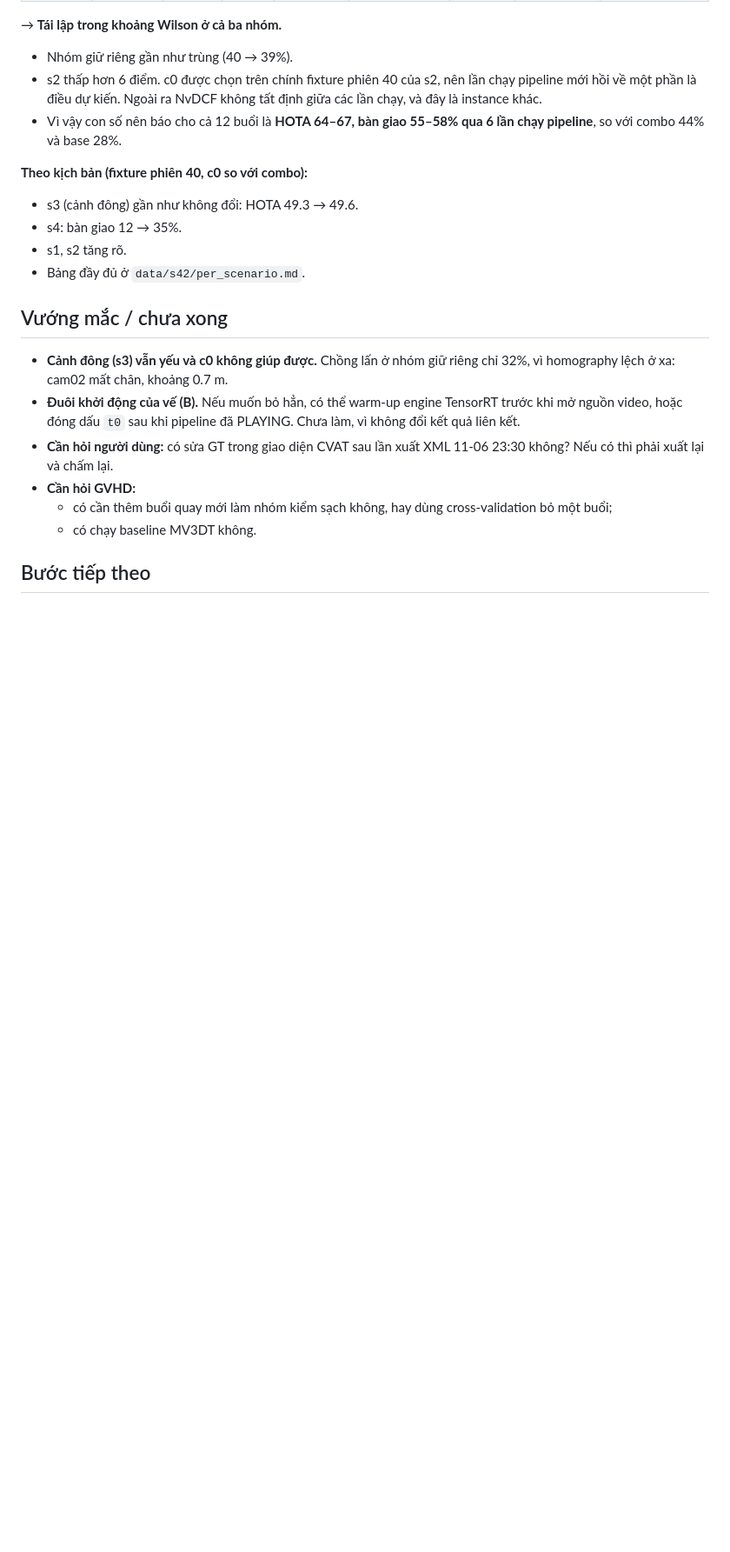
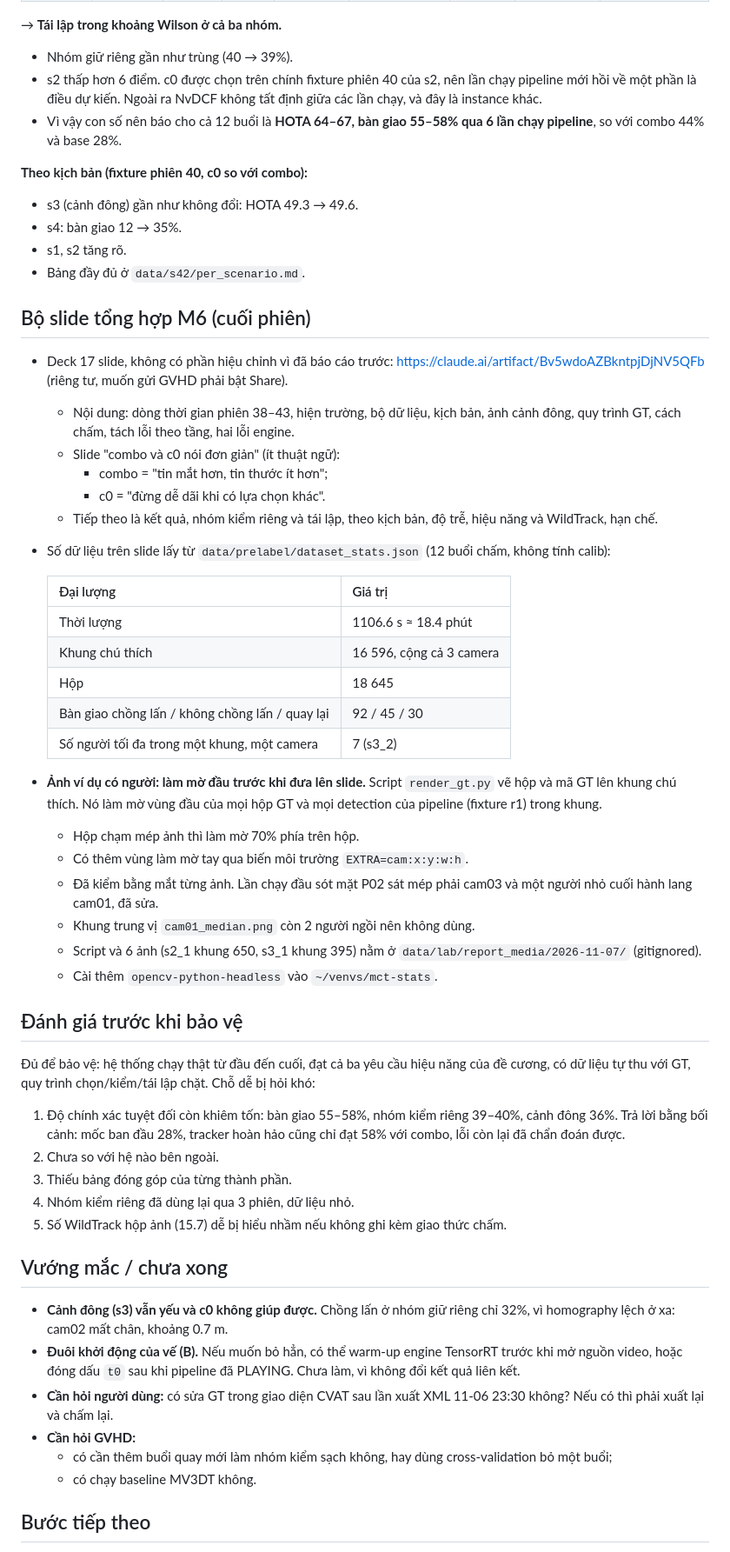
Before and after one commit to thanhthanhhp123/multi-cam-tracking, a Markdown page: docs/worklog/2026-11-07-43-dong-ho-that-gpu-va-hoan-tat-m6.md, the part around one of its changes. Shown at 87% size. Rendered like a GitHub page; blank space fills up the shorter version.

Commit message:
Worklog phiên 43: deck tổng hợp M6, ảnh ví dụ làm mờ đầu, đánh giá trước bảo vệ
Co-Authored-By: Claude Opus 5.5 <noreply@anthropic.com>
Claude-Session: https://claude.ai/code/session_01HdnyEU2QTV1ZvAy8xRBsbd

```diff
--- a/docs/worklog/2026-11-07-43-dong-ho-that-gpu-va-hoan-tat-m6.md
+++ b/docs/worklog/2026-11-07-43-dong-ho-that-gpu-va-hoan-tat-m6.md
@@ -105,6 +105,41 @@ Cấu hình chung cho các bảng dưới:
 - s1, s2 tăng rõ.
 - Bảng đầy đủ ở `data/s42/per_scenario.md`.
 
+## Bộ slide tổng hợp M6 (cuối phiên)
+
+- Deck 17 slide, không có phần hiệu chỉnh vì đã báo cáo trước: https://claude.ai/artifact/Bv5wdoAZBkntpjDjNV5QFb (riêng tư, muốn gửi GVHD phải bật Share).
+  - Nội dung: dòng thời gian phiên 38–43, hiện trường, bộ dữ liệu, kịch bản, ảnh cảnh đông, quy trình GT, cách chấm, tách lỗi theo tầng, hai lỗi engine.
+  - Slide "combo và c0 nói đơn giản" (ít thuật ngữ):
+    - combo = "tin mắt hơn, tin thước ít hơn";
+    - c0 = "đừng dễ dãi khi có lựa chọn khác".
+  - Tiếp theo là kết quả, nhóm kiểm riêng và tái lập, theo kịch bản, độ trễ, hiệu năng và WildTrack, hạn chế.
+- Số dữ liệu trên slide lấy từ `data/prelabel/dataset_stats.json` (12 buổi chấm, không tính calib):
+
+  | Đại lượng | Giá trị |
+  |---|---|
+  | Thời lượng | 1106.6 s ≈ 18.4 phút |
+  | Khung chú thích | 16 596, cộng cả 3 camera |
+  | Hộp | 18 645 |
+  | Bàn giao chồng lấn / không chồng lấn / quay lại | 92 / 45 / 30 |
+  | Số người tối đa trong một khung, một camera | 7 (s3_2) |
+
+- **Ảnh ví dụ có người: làm mờ đầu trước khi đưa lên slide.** Script `render_gt.py` vẽ hộp và mã GT lên khung chú thích. Nó làm mờ vùng đầu của mọi hộp GT và mọi detection của pipeline (fixture r1) trong khung.
+  - Hộp chạm mép ảnh thì làm mờ 70% phía trên hộp.
+  - Có thêm vùng làm mờ tay qua biến môi trường `EXTRA=cam:x:y:w:h`.
+  - Đã kiểm bằng mắt từng ảnh. Lần chạy đầu sót mặt P02 sát mép phải cam03 và một người nhỏ cuối hành lang cam01, đã sửa.
+  - Khung trung vị `cam01_median.png` còn 2 người ngồi nên không dùng.
+  - Script và 6 ảnh (s2_1 khung 650, s3_1 khung 395) nằm ở `data/lab/report_media/2026-11-07/` (gitignored).
+  - Cài thêm `opencv-python-headless` vào `~/venvs/mct-stats`.
+
+## Đánh giá trước khi bảo vệ
+
+Đủ để bảo vệ: hệ thống chạy thật từ đầu đến cuối, đạt cả ba yêu cầu hiệu năng của đề cương, có dữ liệu tự thu với GT, quy trình chọn/kiểm/tái lập chặt. Chỗ dễ bị hỏi khó:
+1. Độ chính xác tuyệt đối còn khiêm tốn: bàn giao 55–58%, nhóm kiểm riêng 39–40%, cảnh đông 36%. Trả lời bằng bối cảnh: mốc ban đầu 28%, tracker hoàn hảo cũng chỉ đạt 58% với combo, lỗi còn lại đã chẩn đoán được.
+2. Chưa so với hệ nào bên ngoài.
+3. Thiếu bảng đóng góp của từng thành phần.
+4. Nhóm kiểm riêng đã dùng lại qua 3 phiên, dữ liệu nhỏ.
+5. Số WildTrack hộp ảnh (15.7) dễ bị hiểu nhầm nếu không ghi kèm giao thức chấm.
+
 ## Vướng mắc / chưa xong
 
 - **Cảnh đông (s3) vẫn yếu và c0 không giúp được.** Chồng lấn ở nhóm giữ riêng chỉ 32%, vì homography lệch ở xa: cam02 mất chân, khoảng 0.7 m.
```
Also changed, not shown: other parts of docs/worklog/2026-11-07-43-dong-ho-that-gpu-va-hoan-tat-m6.md (+6 -2 lines), docs/worklog/README.md (+1 -1 lines).
